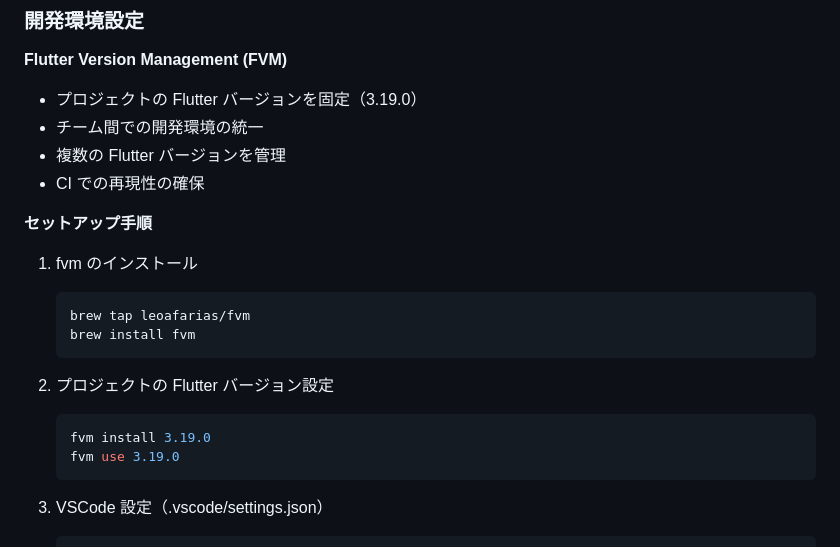
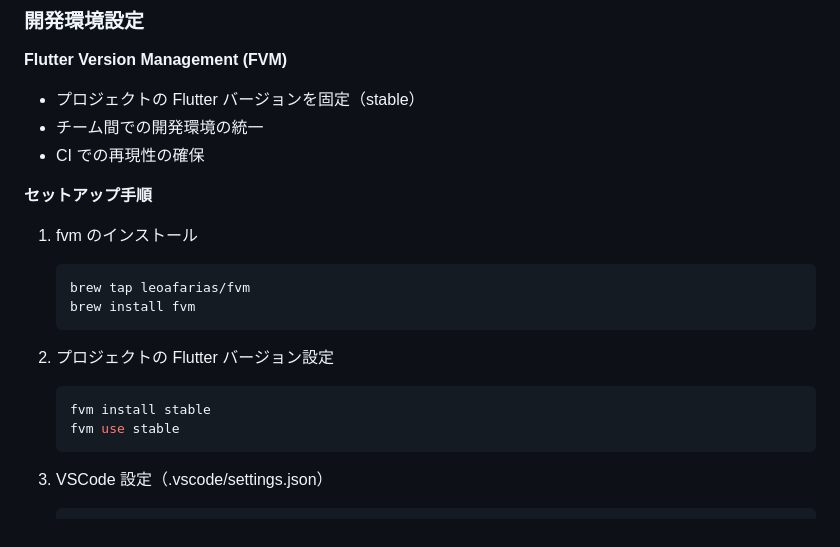
Before and after one commit to GrassVenture/date-feed-back, a Markdown page: context/mvp/design-doc.md, the part around the change. GitHub-like rendering.

Commit message:
stable へ変更

````diff
--- a/context/mvp/design-doc.md
+++ b/context/mvp/design-doc.md
@@ -36,9 +36,8 @@
 
 **Flutter Version Management (FVM)**
 
-- プロジェクトの Flutter バージョンを固定（3.19.0）
+- プロジェクトの Flutter バージョンを固定（stable）
 - チーム間での開発環境の統一
-- 複数の Flutter バージョンを管理
 - CI での再現性の確保
 
 **セットアップ手順**
@@ -53,8 +52,8 @@
 2. プロジェクトの Flutter バージョン設定
 
    ```bash
-   fvm install 3.19.0
-   fvm use 3.19.0
+   fvm install stable
+   fvm use stable
    ```
 
 3. VSCode 設定（.vscode/settings.json）
````
